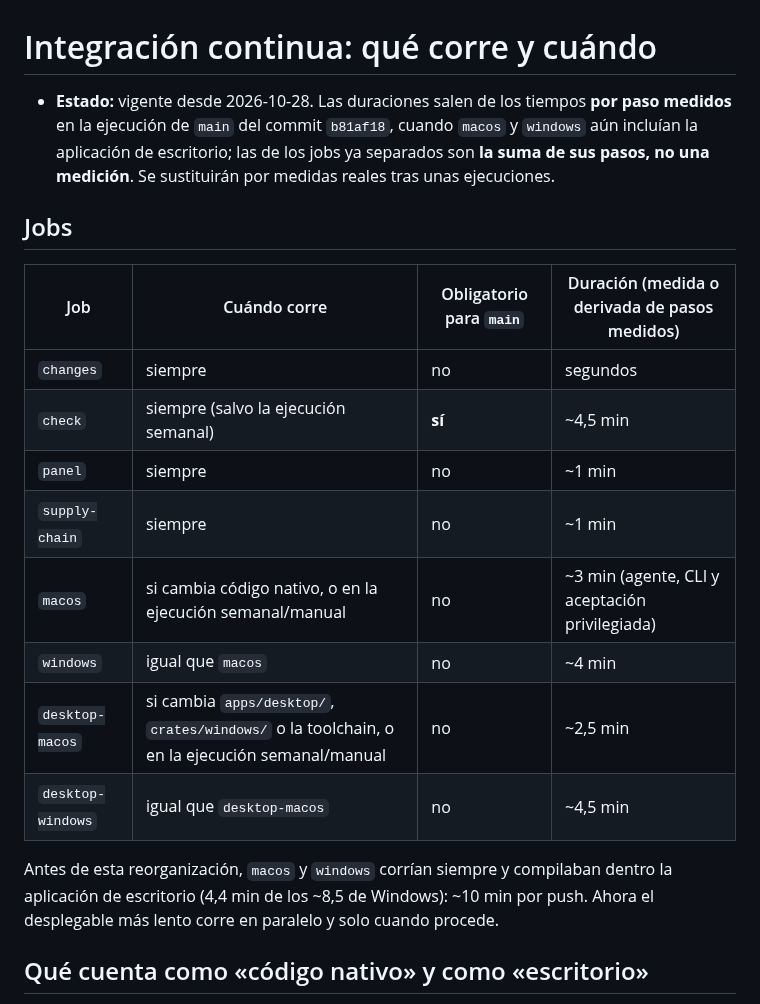
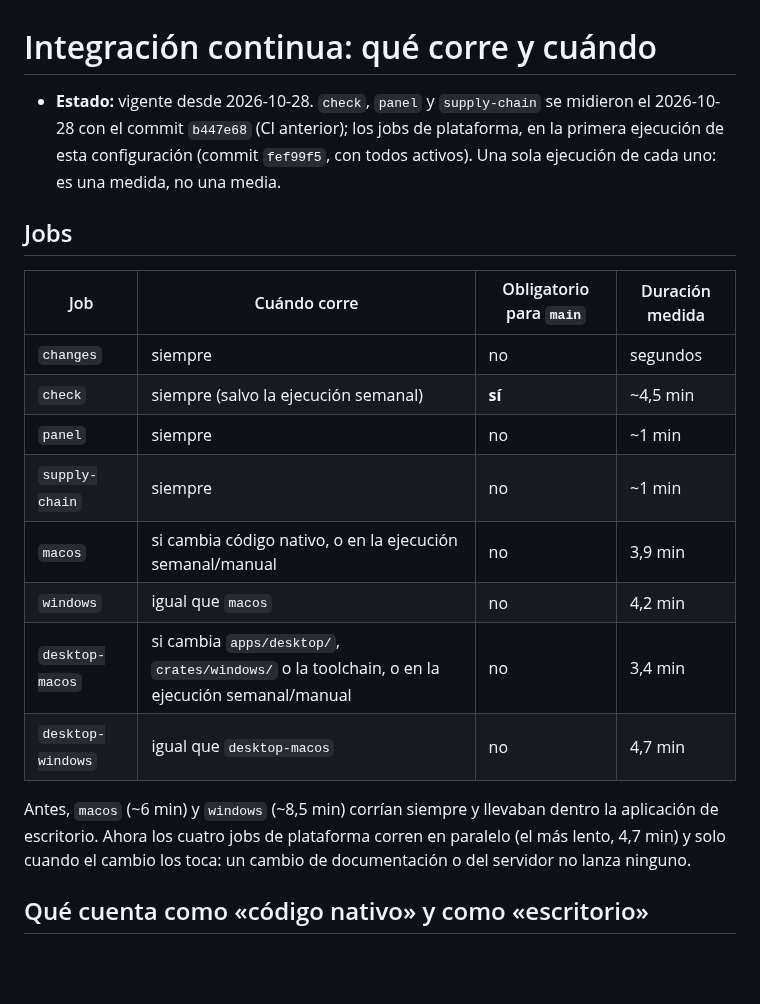
Before and after one commit to Tutitoos/atenea-one, a Markdown page: docs/operations/ci.md, the part around the change. GitHub-like rendering; blank space fills up the shorter version.

Commit message:
docs/ci: duraciones medidas

```diff
--- a/docs/operations/ci.md
+++ b/docs/operations/ci.md
@@ -1,21 +1,21 @@
 # Integración continua: qué corre y cuándo
 
-- **Estado:** vigente desde 2026-10-28. Las duraciones salen de los tiempos **por paso medidos** en la ejecución de `main` del commit `b81af18`, cuando `macos` y `windows` aún incluían la aplicación de escritorio; las de los jobs ya separados son **la suma de sus pasos, no una medición**. Se sustituirán por medidas reales tras unas ejecuciones.
+- **Estado:** vigente desde 2026-10-28. `check`, `panel` y `supply-chain` se midieron el 2026-10-28 con el commit `b447e68` (CI anterior); los jobs de plataforma, en la primera ejecución de esta configuración (commit `fef99f5`, con todos activos). Una sola ejecución de cada uno: es una medida, no una media.
 
 ## Jobs
 
-| Job | Cuándo corre | Obligatorio para `main` | Duración (medida o derivada de pasos medidos) |
+| Job | Cuándo corre | Obligatorio para `main` | Duración medida |
 | --- | --- | --- | --- |
 | `changes` | siempre | no | segundos |
 | `check` | siempre (salvo la ejecución semanal) | **sí** | ~4,5 min |
 | `panel` | siempre | no | ~1 min |
 | `supply-chain` | siempre | no | ~1 min |
-| `macos` | si cambia código nativo, o en la ejecución semanal/manual | no | ~3 min (agente, CLI y aceptación privilegiada) |
-| `windows` | igual que `macos` | no | ~4 min |
-| `desktop-macos` | si cambia `apps/desktop/`, `crates/windows/` o la toolchain, o en la ejecución semanal/manual | no | ~2,5 min |
-| `desktop-windows` | igual que `desktop-macos` | no | ~4,5 min |
+| `macos` | si cambia código nativo, o en la ejecución semanal/manual | no | 3,9 min |
+| `windows` | igual que `macos` | no | 4,2 min |
+| `desktop-macos` | si cambia `apps/desktop/`, `crates/windows/` o la toolchain, o en la ejecución semanal/manual | no | 3,4 min |
+| `desktop-windows` | igual que `desktop-macos` | no | 4,7 min |
 
-Antes de esta reorganización, `macos` y `windows` corrían siempre y compilaban dentro la aplicación de escritorio (4,4 min de los ~8,5 de Windows): ~10 min por push. Ahora el desplegable más lento corre en paralelo y solo cuando procede.
+Antes, `macos` (~6 min) y `windows` (~8,5 min) corrían siempre y llevaban dentro la aplicación de escritorio. Ahora los cuatro jobs de plataforma corren en paralelo (el más lento, 4,7 min) y solo cuando el cambio los toca: un cambio de documentación o del servidor no lanza ninguno.
 
 ## Qué cuenta como «código nativo» y como «escritorio»
 
```
